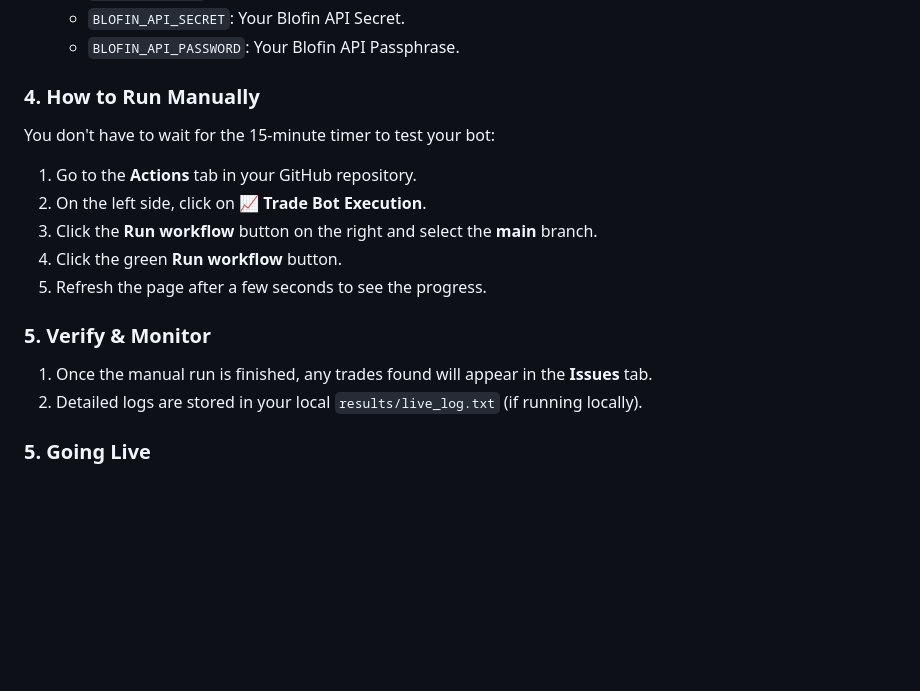
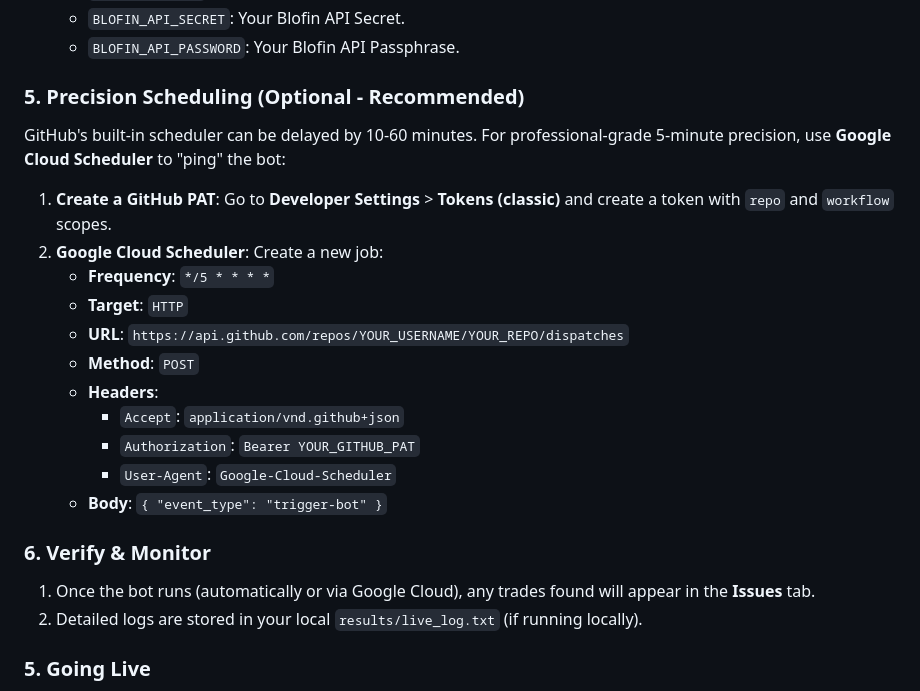
Before and after one commit to metaverse-sherpa/tradingbot, a Markdown page: README.md, the part around the change. GitHub-like rendering; blank space fills up the shorter version.

Commit message:
docs: replace manual workflow execution instructions with guide for Google Cloud Scheduler precision timing

```diff
--- a/README.md
+++ b/README.md
@@ -24,16 +24,23 @@ To allow the bot to trade securely, you must add your Blofin API credentials as
     *   `BLOFIN_API_SECRET`: Your Blofin API Secret.
     *   `BLOFIN_API_PASSWORD`: Your Blofin API Passphrase.
 
-### 4. How to Run Manually
-You don't have to wait for the 15-minute timer to test your bot:
-1.  Go to the **Actions** tab in your GitHub repository.
-2.  On the left side, click on **📈 Trade Bot Execution**.
-3.  Click the **Run workflow** button on the right and select the **main** branch.
-4.  Click the green **Run workflow** button.
-5.  Refresh the page after a few seconds to see the progress.
+### 5. Precision Scheduling (Optional - Recommended)
+GitHub's built-in scheduler can be delayed by 10-60 minutes. For professional-grade 5-minute precision, use **Google Cloud Scheduler** to "ping" the bot:
 
-### 5. Verify & Monitor
-1.  Once the manual run is finished, any trades found will appear in the **Issues** tab.
+1.  **Create a GitHub PAT**: Go to **Developer Settings** > **Tokens (classic)** and create a token with `repo` and `workflow` scopes.
+2.  **Google Cloud Scheduler**: Create a new job:
+    *   **Frequency**: `*/5 * * * *`
+    *   **Target**: `HTTP`
+    *   **URL**: `https://api.github.com/repos/YOUR_USERNAME/YOUR_REPO/dispatches`
+    *   **Method**: `POST`
+    *   **Headers**:
+        *   `Accept`: `application/vnd.github+json`
+        *   `Authorization`: `Bearer YOUR_GITHUB_PAT`
+        *   `User-Agent`: `Google-Cloud-Scheduler`
+    *   **Body**: `{ "event_type": "trigger-bot" }`
+
+### 6. Verify & Monitor
+1.  Once the bot runs (automatically or via Google Cloud), any trades found will appear in the **Issues** tab.
 2.  Detailed logs are stored in your local `results/live_log.txt` (if running locally).
 
 ### 5. Going Live
```
